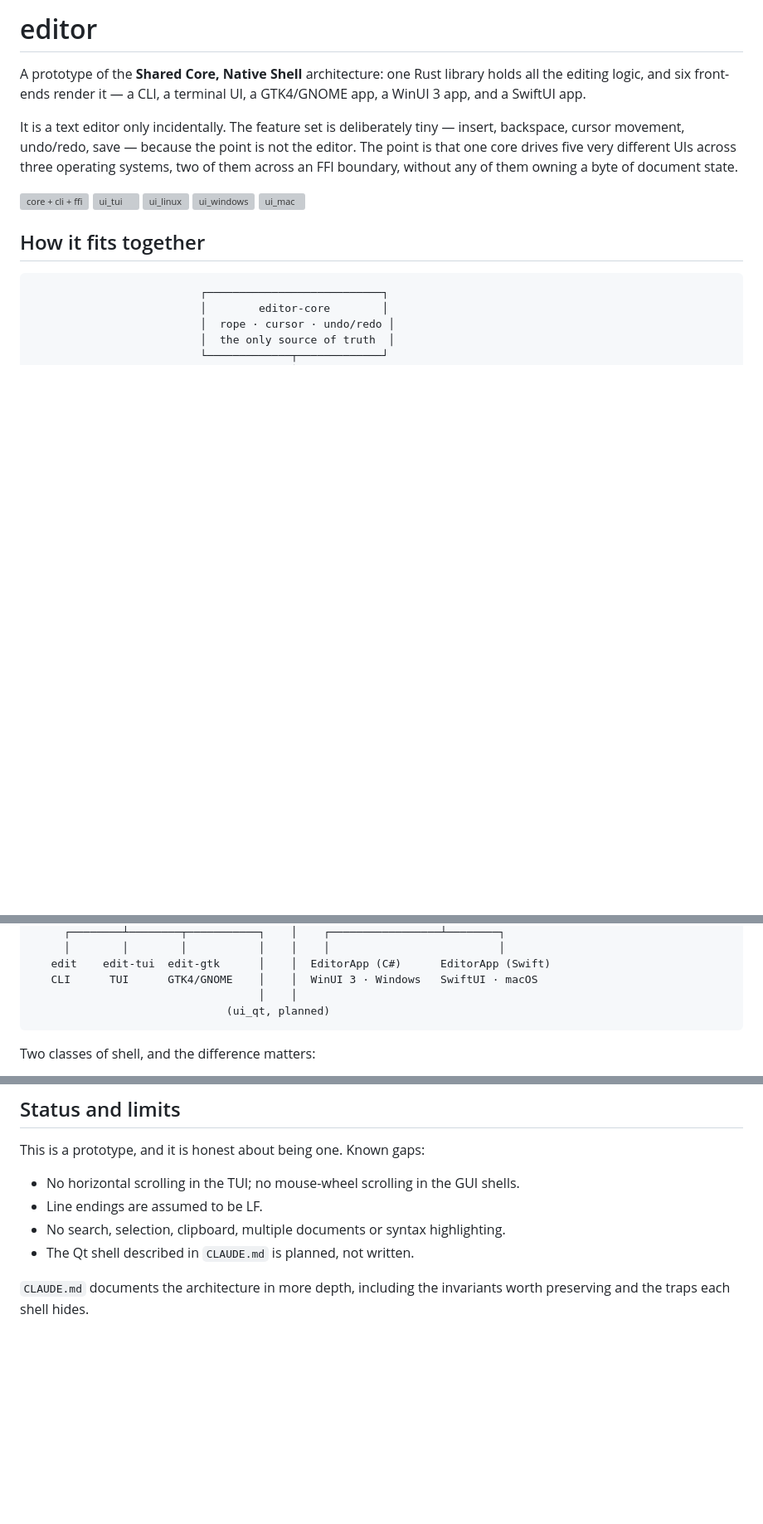
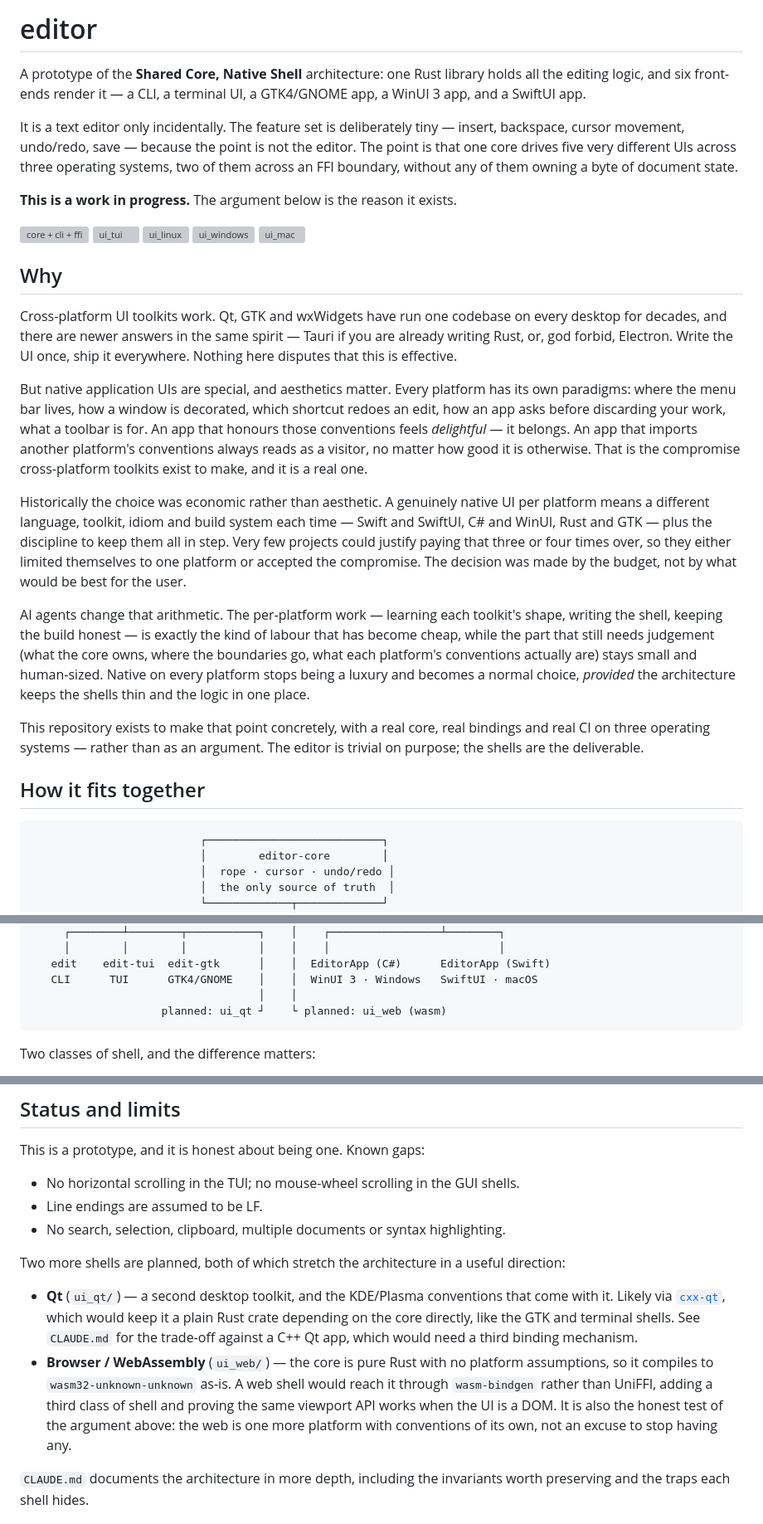
Before and after one commit to fwilhe2/editor, a Markdown page: README.md, 3 parts joined by grey strips. Shown at 83% size. Rendered like a GitHub page; blank space fills up the shorter version; grey boxes are pictures that could not be loaded.

Commit message:
Explain in the README why this repo exists
Cross-platform toolkits work; that is not in dispute. The argument is that
a native UI per platform was always an economic decision rather than an
aesthetic one, and that agents change the arithmetic enough to make
"native everywhere" a normal choice — provided the shells stay thin.

Also records a browser/wasm shell as a planned target. The core already
compiles to wasm32; a web shell would use wasm-bindgen rather than UniFFI,
which makes it a third class of shell and a real test of whether the
viewport API holds up when the renderer is a DOM.

Co-Authored-By: Claude Opus 5 <noreply@anthropic.com>

````diff
--- a/README.md
+++ b/README.md
@@ -9,11 +9,44 @@ cursor movement, undo/redo, save — because the point is not the editor. The po
 drives five very different UIs across three operating systems, two of them across an FFI boundary,
 without any of them owning a byte of document state.
 
+**This is a work in progress.** The argument below is the reason it exists.
+
 [![core + cli + ffi](https://github.com/fwilhe2/editor/actions/workflows/core-cli.yml/badge.svg)](https://github.com/fwilhe2/editor/actions/workflows/core-cli.yml)
 [![ui_tui](https://github.com/fwilhe2/editor/actions/workflows/tui.yml/badge.svg)](https://github.com/fwilhe2/editor/actions/workflows/tui.yml)
 [![ui_linux](https://github.com/fwilhe2/editor/actions/workflows/linux.yml/badge.svg)](https://github.com/fwilhe2/editor/actions/workflows/linux.yml)
 [![ui_windows](https://github.com/fwilhe2/editor/actions/workflows/windows.yml/badge.svg)](https://github.com/fwilhe2/editor/actions/workflows/windows.yml)
 [![ui_mac](https://github.com/fwilhe2/editor/actions/workflows/macos.yml/badge.svg)](https://github.com/fwilhe2/editor/actions/workflows/macos.yml)
+
+## Why
+
+Cross-platform UI toolkits work. Qt, GTK and wxWidgets have run one codebase on every desktop for
+decades, and there are newer answers in the same spirit — Tauri if you are already writing Rust, or,
+god forbid, Electron. Write the UI once, ship it everywhere. Nothing here disputes that this is
+effective.
+
+But native application UIs are special, and aesthetics matter. Every platform has its own paradigms:
+where the menu bar lives, how a window is decorated, which shortcut redoes an edit, how an app asks
+before discarding your work, what a toolbar is for. An app that honours those conventions feels
+*delightful* — it belongs. An app that imports another platform's conventions always reads as a
+visitor, no matter how good it is otherwise. That is the compromise cross-platform toolkits exist to
+make, and it is a real one.
+
+Historically the choice was economic rather than aesthetic. A genuinely native UI per platform means
+a different language, toolkit, idiom and build system each time — Swift and SwiftUI, C# and WinUI,
+Rust and GTK — plus the discipline to keep them all in step. Very few projects could justify paying
+that three or four times over, so they either limited themselves to one platform or accepted the
+compromise. The decision was made by the budget, not by what would be best for the user.
+
+AI agents change that arithmetic. The per-platform work — learning each toolkit's shape, writing the
+shell, keeping the build honest — is exactly the kind of labour that has become cheap, while the
+part that still needs judgement (what the core owns, where the boundaries go, what each platform's
+conventions actually are) stays small and human-sized. Native on every platform stops being a luxury
+and becomes a normal choice, *provided* the architecture keeps the shells thin and the logic in one
+place.
+
+This repository exists to make that point concretely, with a real core, real bindings and real CI on
+three operating systems — rather than as an argument. The editor is trivial on purpose; the shells
+are the deliverable.
 
 ## How it fits together
 
@@ -32,7 +65,7 @@ without any of them owning a byte of document state.
    edit    edit-tui  edit-gtk      │    │  EditorApp (C#)      EditorApp (Swift)
    CLI      TUI      GTK4/GNOME    │    │  WinUI 3 · Windows   SwiftUI · macOS
                                    │    │
-                              (ui_qt, planned)
+                    planned: ui_qt ┘    └ planned: ui_web (wasm)
 ```
 
 Two classes of shell, and the difference matters:
@@ -181,7 +214,18 @@ This is a prototype, and it is honest about being one. Known gaps:
 - No horizontal scrolling in the TUI; no mouse-wheel scrolling in the GUI shells.
 - Line endings are assumed to be LF.
 - No search, selection, clipboard, multiple documents or syntax highlighting.
-- The Qt shell described in `CLAUDE.md` is planned, not written.
+
+Two more shells are planned, both of which stretch the architecture in a useful direction:
+
+- **Qt** (`ui_qt/`) — a second desktop toolkit, and the KDE/Plasma conventions that come with it.
+  Likely via [`cxx-qt`](https://github.com/KDAB/cxx-qt), which would keep it a plain Rust crate
+  depending on the core directly, like the GTK and terminal shells. See `CLAUDE.md` for the
+  trade-off against a C++ Qt app, which would need a third binding mechanism.
+- **Browser / WebAssembly** (`ui_web/`) — the core is pure Rust with no platform assumptions, so it
+  compiles to `wasm32-unknown-unknown` as-is. A web shell would reach it through `wasm-bindgen`
+  rather than UniFFI, adding a third class of shell and proving the same viewport API works when the
+  UI is a DOM. It is also the honest test of the argument above: the web is one more platform with
+  conventions of its own, not an excuse to stop having any.
 
 `CLAUDE.md` documents the architecture in more depth, including the invariants worth preserving and
 the traps each shell hides.
````
Also changed, not shown: CLAUDE.md (+9 -0 lines).
